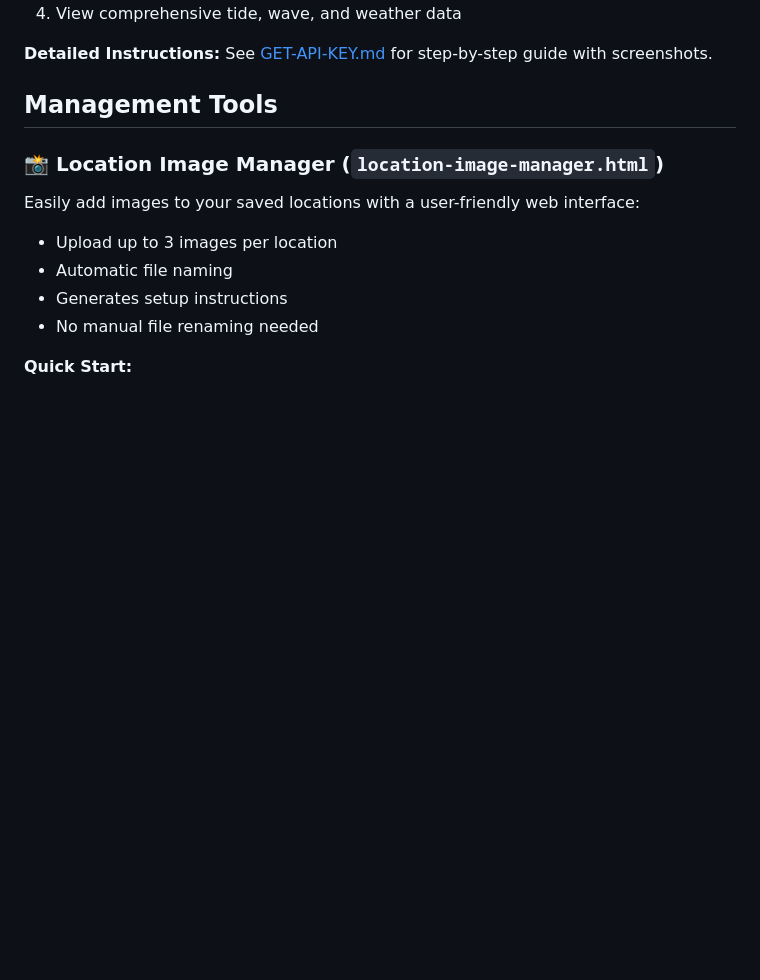
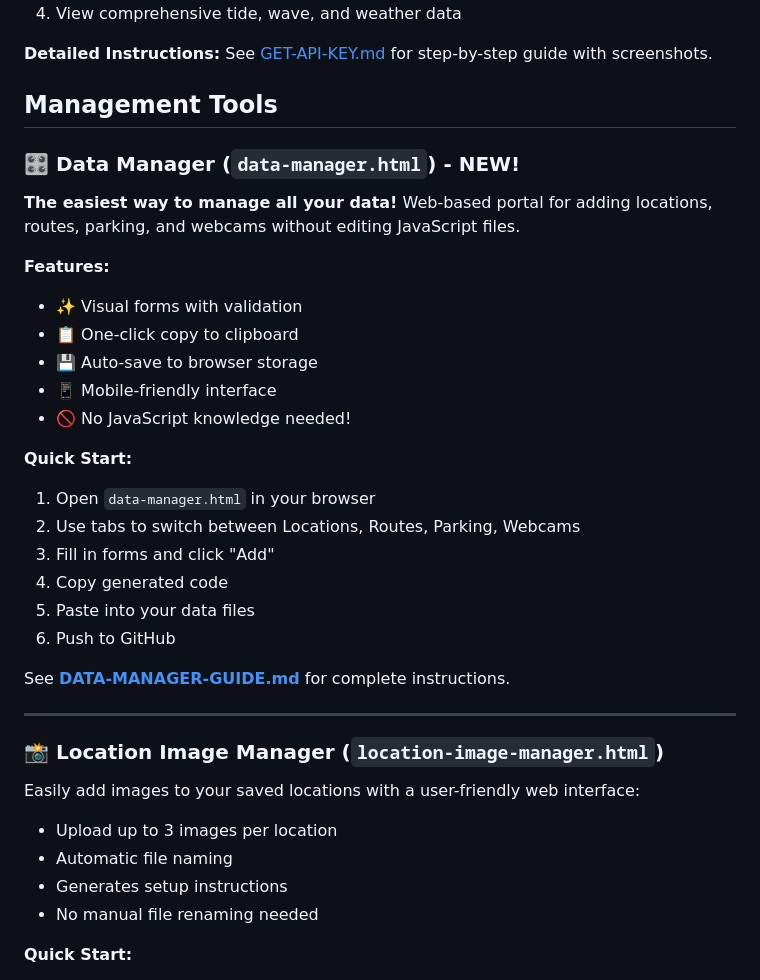
Before and after one commit to JasonAshwell/kayaking-conditions, a Markdown page: README.md, the part around the change. Drawn GitHub-style; blank space fills up the shorter version.

Commit message:
Update README with Data Manager portal

```diff
--- a/README.md
+++ b/README.md
@@ -55,6 +55,29 @@ WorldTides requires a free API key (1000 requests/month, permanently free):
 **Detailed Instructions:** See [GET-API-KEY.md](GET-API-KEY.md) for step-by-step guide with screenshots.
 
 ## Management Tools
+
+### 🎛️ **Data Manager** (`data-manager.html`) - **NEW!**
+
+**The easiest way to manage all your data!** Web-based portal for adding locations, routes, parking, and webcams without editing JavaScript files.
+
+**Features:**
+- ✨ Visual forms with validation
+- 📋 One-click copy to clipboard
+- 💾 Auto-save to browser storage
+- 📱 Mobile-friendly interface
+- 🚫 No JavaScript knowledge needed!
+
+**Quick Start:**
+1. Open `data-manager.html` in your browser
+2. Use tabs to switch between Locations, Routes, Parking, Webcams
+3. Fill in forms and click "Add"
+4. Copy generated code
+5. Paste into your data files
+6. Push to GitHub
+
+See **[DATA-MANAGER-GUIDE.md](DATA-MANAGER-GUIDE.md)** for complete instructions.
+
+---
 
 ### 📸 Location Image Manager (`location-image-manager.html`)
 
```
